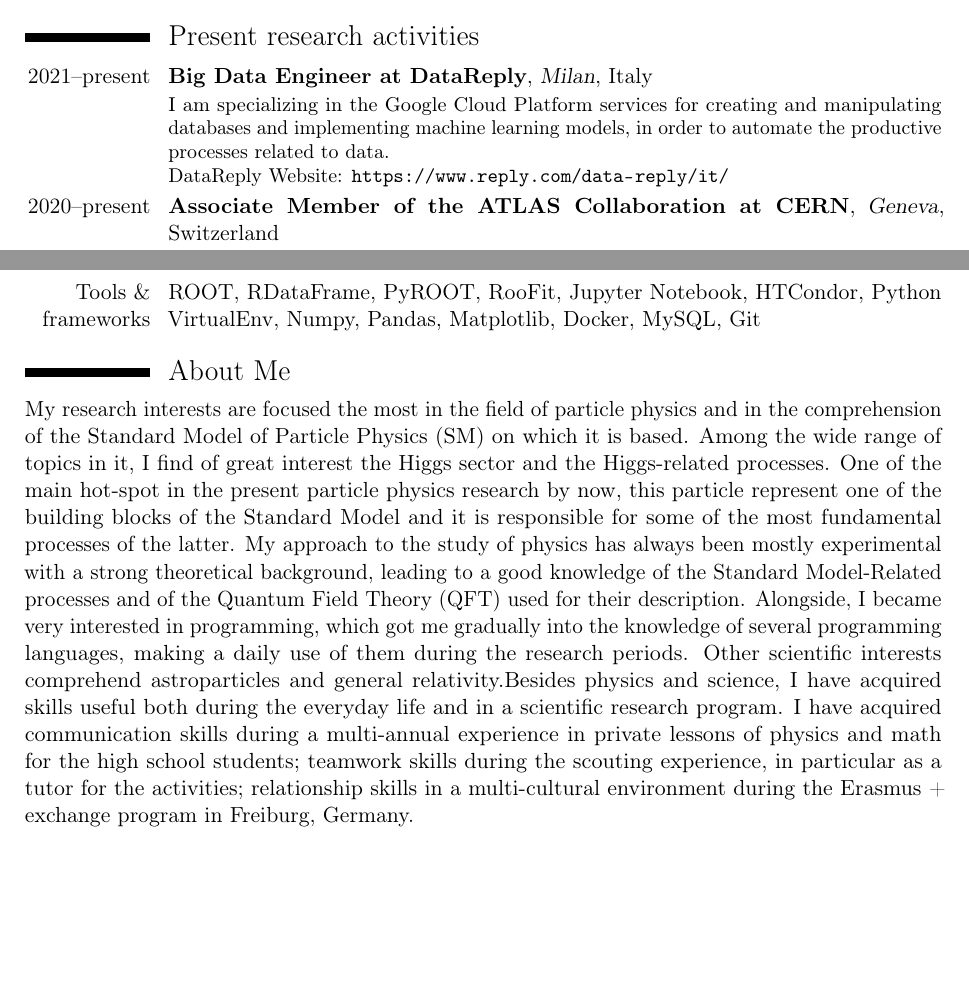
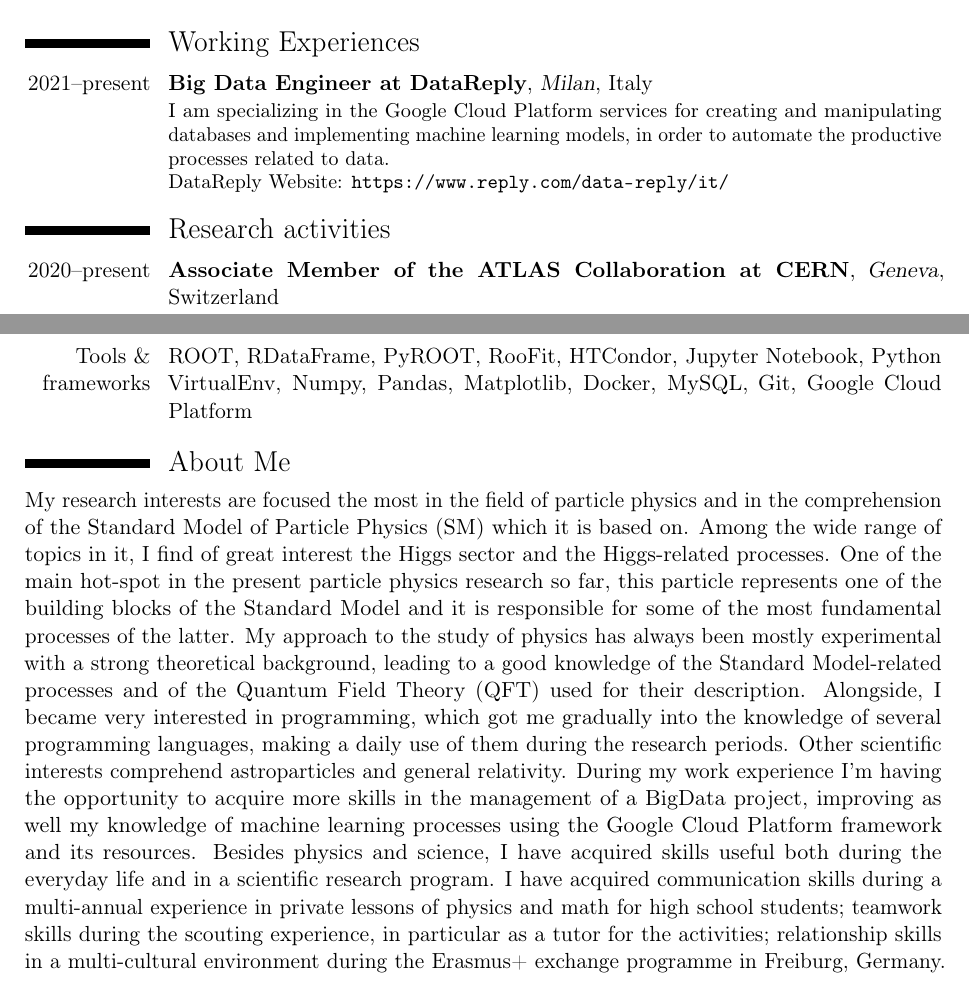
Before and after one commit to m4rio31/cv, a LaTeX CV (cv_eng_Lamberti_science.tex): two parts of pages 2 and 3 of 3 before the commit and two parts of pages 1 and 3 of 3 after it, joined at a grey line, cut at the place of the change, the shorter picture padded with empty space. Compiled offline with pdfLaTeX.

Commit message:
add work experiences

```diff
--- a/cv_eng_Lamberti_science.tex
+++ b/cv_eng_Lamberti_science.tex
@@ -56,10 +52,8 @@ Supervisors: Prof. Fabrizio Castelli, Prof. Marco Giammarchi, Dott. Simone Sala
-\cventry{2017}{Quantum interferometry with electron and positron: a preliminary analysis for the QUPLAS experiment \small{(Bachelor's degree)}}{}{}{}
-{The main purpose of the QUPLAS program is to investigate the interferometric and gravitational properties of the antimatter and of the matter-antimatter complex systems. My thesis contribution has consisted in a preliminary study for the interferometer experimental setup within the QUPLAS Collaboration. This work is focused on the optimization of an electron beam produced by an electron gun, useful for carrying out alignment and calibration tests on the interferometric system of the QUPLAS 0 design phase. We proceeded using programming tools in python language and the use of a special SimIon software to build a computational simulation that would reproduce the previously acquired experimental data.}
-
-\section{Present research activities}
+\section{Working Experiences}
 \cventry{2021--present}{Big Data Engineer at DataReply}{Milan}{Italy}{}
 {I am specializing in the Google Cloud Platform services for creating and manipulating databases and implementing machine learning models, in order to automate the productive processes related to data. \\
 DataReply Website: \url{https://www.reply.com/data-reply/it/}}
+\section{Research activities}
 \cventry{2020--present}{Associate Member of the ATLAS Collaboration at CERN}{Geneva}{Switzerland}{}
 {I am working in the H $\rightarrow$ $\gamma\gamma$ cross-sections working group within the ATLAS Collaboration. My contributions to the research are focused on the determination of the Higgs boson fiducial differential cross sections using a different statistical approach, in order to cross-check and validate the values extracted with the official statistical framework.
 This work is part of an analysis aimed at publishing an article by the ATLAS Collaboration.}
@@ -66,3 +63,5 @@ This work is part of an analysis aimed at publishing an article by the ATLAS Col
+\cventry{2017}{Quantum interferometry with electron and positron: a preliminary analysis for the QUPLAS experiment \small{(Bachelor's degree)}}{}{}{}
+{The main purpose of the QUPLAS program is to investigate the interferometric and gravitational properties of the antimatter and of the matter-antimatter complex systems. My thesis contribution has consisted in a preliminary study for the interferometer experimental setup within the QUPLAS Collaboration. This work is focused on the optimization of an electron beam produced by an electron gun, useful for carrying out alignment and calibration tests on the interferometric system of the QUPLAS 0 design phase. We proceeded using programming tools in python language and the use of a special SimIon software to build a computational simulation that would reproduce the previously acquired experimental data.}
 
 \section{Papers}
 \cventry{2021}{Measurements and interpretations of Higgs-boson fiducial cross sections in the diphoton decay channel using 139 fb$^{-1}$ of $pp$ collision data at $\sqrt{s} = 13$ TeV with the ATLAS detector [SHORTLY BEING PUBLISHED]}{}{}{}{}
@@ -79,9 +78,9 @@ This work is part of an analysis aimed at publishing an article by the ATLAS Col
 \cvitem{Languages \small{(advanced)}}{Python, Python3, \LaTeX}
 \cvitem{Languages \small{(intermediate)}}{C++, Bash, XML, SQL}
 \cvitem{Languages \small{(basic)}}{Mathematica, JavaScript, HTML4/5, CSS}
-\cvitem{Tools \& frameworks}{ROOT, RDataFrame, PyROOT, RooFit, Jupyter Notebook, HTCondor, Python VirtualEnv, Numpy, Pandas, Matplotlib, Docker, MySQL, Git}
+\cvitem{Tools \& frameworks}{ROOT, RDataFrame, PyROOT, RooFit, HTCondor, Jupyter Notebook, Python VirtualEnv, Numpy, Pandas, Matplotlib, Docker, MySQL, Git, Google Cloud Platform}
 
 \section{About Me}
-My research interests are focused the most in the field of particle physics and in the comprehension of the Standard Model of Particle Physics (SM) on which it is based. Among the wide range of topics in it, I find of great interest the Higgs sector and the Higgs-related processes. One of the main hot-spot in the present particle physics research by now, this particle represent one of the building blocks of the Standard Model and it is responsible for some of the most fundamental processes of the latter. My approach to the study of physics has always been mostly experimental with a strong theoretical background, leading to a good knowledge of the Standard Model-Related processes and of the Quantum Field Theory (QFT) used for their description. Alongside, I became very interested in programming, which got me gradually into the knowledge of several programming languages, making a daily use of them during the research periods. Other scientific interests comprehend astroparticles and general relativity.Besides physics and science, I have acquired skills useful both during the everyday life and in a scientific research program. I have acquired communication skills during a multi-annual experience in private lessons of physics and math for the high school students; teamwork skills during the scouting experience, in particular as a tutor for the activities; relationship skills in a multi-cultural environment during the Erasmus + exchange program in Freiburg, Germany.
+My research interests are focused the most in the field of particle physics and in the comprehension of the Standard Model of Particle Physics (SM) which it is based on. Among the wide range of topics in it, I find of great interest the Higgs sector and the Higgs-related processes. One of the main hot-spot in the present particle physics research so far, this particle represents one of the building blocks of the Standard Model and it is responsible for some of the most fundamental processes of the latter. My approach to the study of physics has always been mostly experimental with a strong theoretical background, leading to a good knowledge of the Standard Model-related processes and of the Quantum Field Theory (QFT) used for their description. Alongside, I became very interested in programming, which got me gradually into the knowledge of several programming languages, making a daily use of them during the research periods. Other scientific interests comprehend astroparticles and general relativity. During my work experience I'm having the opportunity to acquire more skills in the management of a BigData project, improving as well my knowledge of machine learning processes using the Google Cloud Platform framework and its resources. Besides physics and science, I have acquired skills useful both during the everyday life and in a scientific research program. I have acquired communication skills during a multi-annual experience in private lessons of physics and math for high school students; teamwork skills during the scouting experience, in particular as a tutor for the activities; relationship skills in a multi-cultural environment during the Erasmus+ exchange programme in Freiburg, Germany.
 
 \end{document}
```
Also changed, not shown: cv_eng_Lamberti_science.tex (9 more changed lines).
